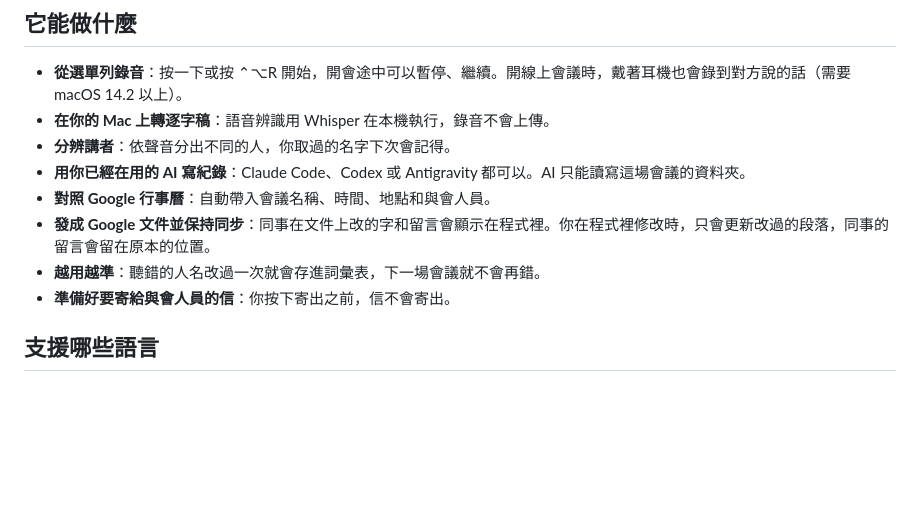
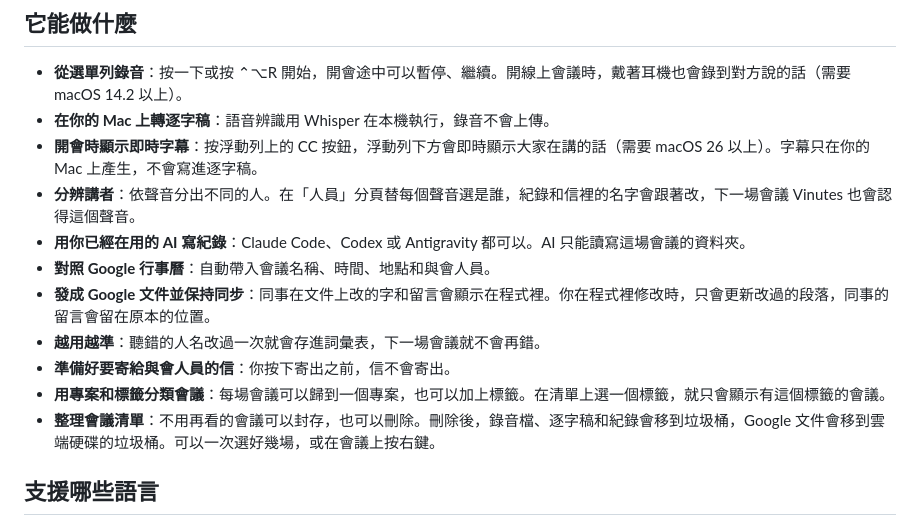
Before and after one commit to miou1107/Vinutes, a Markdown page: README.zh-TW.md, the part around the change. Drawn GitHub-style; blank space fills up the shorter version.

Commit message:
README: live captions, the People tab, projects and tags, archiving and deleting

```diff
--- a/README.zh-TW.md
+++ b/README.zh-TW.md
@@ -8,12 +8,15 @@ Vinutes 是 Mac 選單列上的錄音程式。開會時按一下就開始錄音
 
 - **從選單列錄音**：按一下或按 ⌃⌥R 開始，開會途中可以暫停、繼續。開線上會議時，戴著耳機也會錄到對方說的話（需要 macOS 14.2 以上）。
 - **在你的 Mac 上轉逐字稿**：語音辨識用 Whisper 在本機執行，錄音不會上傳。
-- **分辨講者**：依聲音分出不同的人，你取過的名字下次會記得。
+- **開會時顯示即時字幕**：按浮動列上的 CC 按鈕，浮動列下方會即時顯示大家在講的話（需要 macOS 26 以上）。字幕只在你的 Mac 上產生，不會寫進逐字稿。
+- **分辨講者**：依聲音分出不同的人。在「人員」分頁替每個聲音選是誰，紀錄和信裡的名字會跟著改，下一場會議 Vinutes 也會認得這個聲音。
 - **用你已經在用的 AI 寫紀錄**：Claude Code、Codex 或 Antigravity 都可以。AI 只能讀寫這場會議的資料夾。
 - **對照 Google 行事曆**：自動帶入會議名稱、時間、地點和與會人員。
 - **發成 Google 文件並保持同步**：同事在文件上改的字和留言會顯示在程式裡。你在程式裡修改時，只會更新改過的段落，同事的留言會留在原本的位置。
 - **越用越準**：聽錯的人名改過一次就會存進詞彙表，下一場會議就不會再錯。
 - **準備好要寄給與會人員的信**：你按下寄出之前，信不會寄出。
+- **用專案和標籤分類會議**：每場會議可以歸到一個專案，也可以加上標籤。在清單上選一個標籤，就只會顯示有這個標籤的會議。
+- **整理會議清單**：不用再看的會議可以封存，也可以刪除。刪除後，錄音檔、逐字稿和紀錄會移到垃圾桶，Google 文件會移到雲端硬碟的垃圾桶。可以一次選好幾場，或在會議上按右鍵。
 
 ## 支援哪些語言
 
```
Also changed, not shown: README.md (+3 -1 lines).
